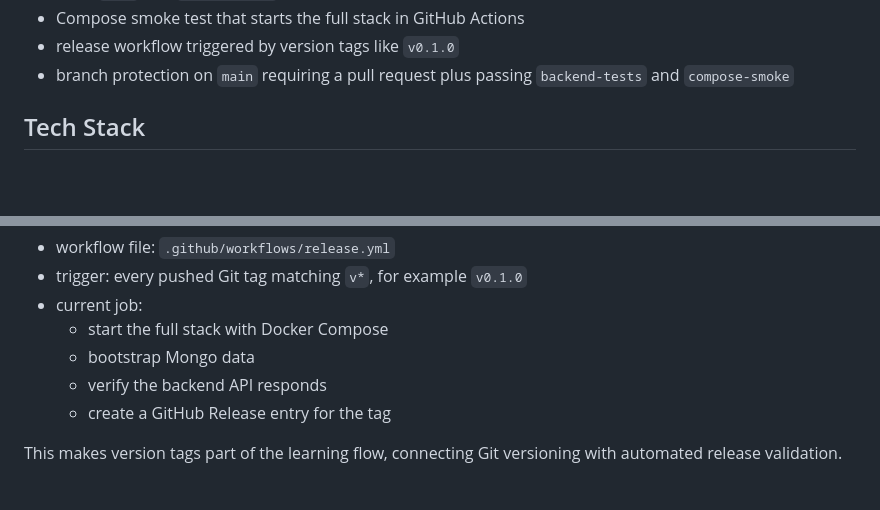
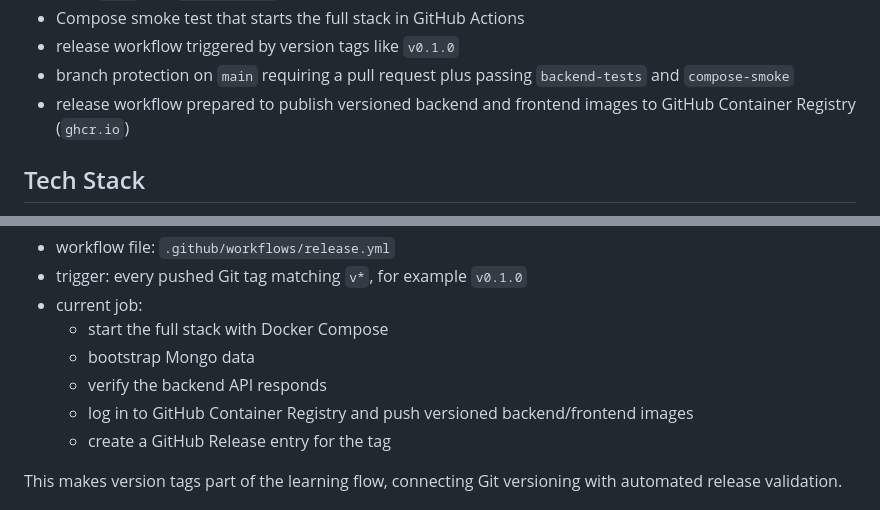
Before and after one commit to Dankh917/redalert-devops-learning, a Markdown page: README.md, 2 parts joined by grey strips. Drawn GitHub-style; blank space fills up the shorter version.

Commit message:
Update README to include details on GitHub Container Registry release workflow

```diff
--- a/README.md
+++ b/README.md
@@ -24,6 +24,7 @@ Current learning progress:
 - Compose smoke test that starts the full stack in GitHub Actions
 - release workflow triggered by version tags like `v0.1.0`
 - branch protection on `main` requiring a pull request plus passing `backend-tests` and `compose-smoke`
+- release workflow prepared to publish versioned backend and frontend images to GitHub Container Registry (`ghcr.io`)
 
 ## Tech Stack
 
@@ -159,6 +160,7 @@ The repo also includes a release workflow:
   - start the full stack with Docker Compose
   - bootstrap Mongo data
   - verify the backend API responds
+  - log in to GitHub Container Registry and push versioned backend/frontend images
   - create a GitHub Release entry for the tag
 
 This makes version tags part of the learning flow, connecting Git versioning with automated release validation.
```
